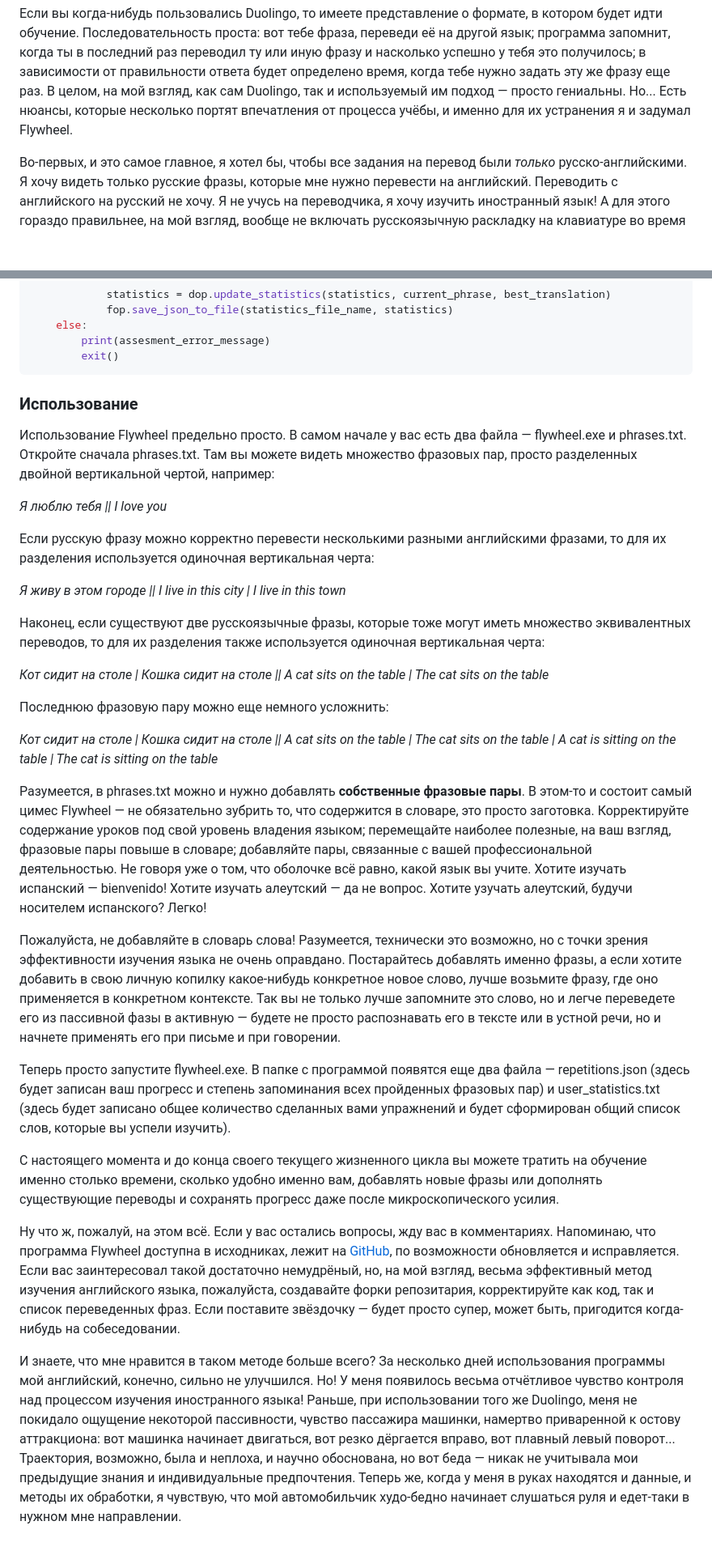
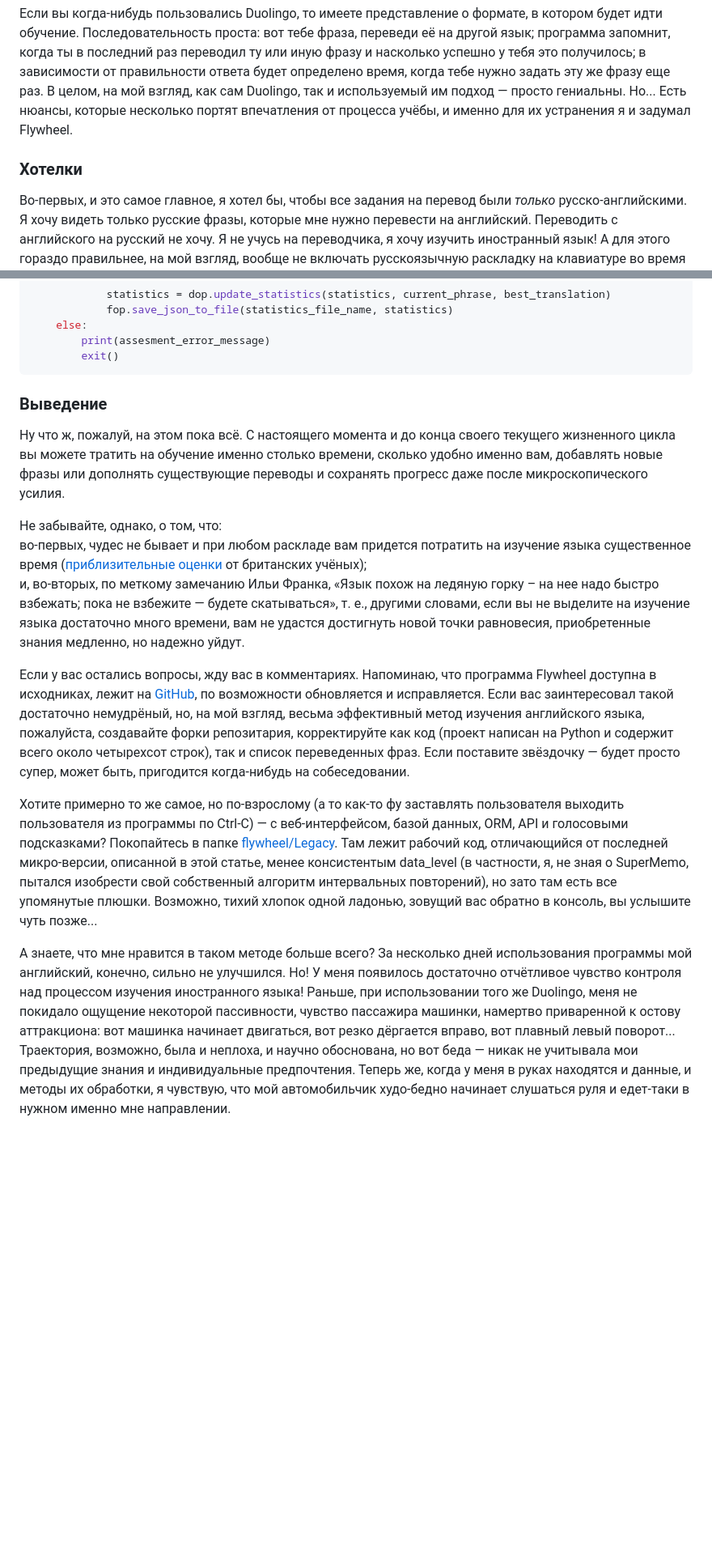
Before and after one commit to amaargiru/flywheel, a Markdown page: README.md, 2 parts joined by grey strips. Shown at 81% size. Rendered like a GitHub page; blank space fills up the shorter version.

````diff
--- a/README.md
+++ b/README.md
@@ -5,6 +5,8 @@
 Как вы, возможно, знаете, обобщенное знание иностранного языка можно разложить на четыре относительно независимые составляющие: чтение, письмо, слушание и говорение. К сожалению, тренировка одной из этих способностей не будет напрямую отражаться на остальных компонентах, поэтому, например, развивая навык чтения, мы достаточно опосредованно влияем на навык письма. Flywheel — «точилка» именно для **письменного английского**.
 
 Если вы когда-нибудь пользовались Duolingo, то имеете представление о формате, в котором будет идти обучение. Последовательность проста: вот тебе фраза, переведи её на другой язык; программа запомнит, когда ты в последний раз переводил ту или иную фразу и насколько успешно у тебя это получилось; в зависимости от правильности ответа будет определено время, когда тебе нужно задать эту же фразу еще раз. В целом, на мой взгляд, как сам Duolingo, так и используемый им подход — просто гениальны. Но... Есть нюансы, которые несколько портят впечатления от процесса учёбы, и именно для их устранения я и задумал Flywheel.
+
+### Хотелки
 
 Во-первых, и это самое главное, я хотел бы, чтобы все задания на перевод были *только* русско-английскими. Я хочу видеть только русские фразы, которые мне нужно перевести на английский. Переводить с английского на русский не хочу. Я не учусь на переводчика, я хочу изучить иностранный язык! А для этого гораздо правильнее, на мой взгляд, вообще не включать русскоязычную раскладку на клавиатуре во время учёбы. На Duolingo есть небольшой «лайфхак» — переключение с изучения английского для русскоговорящих на изучение *русского для англоговорящих* (этим, отчасти, и объясняется большое количество учащихся на этом курсе — это вовсе не жители США или туманного Альбиона, изучающие русский, а как раз наоборот, жители России, зубрящие английский язык), тогда учебный курс будет содержать больше русско-английских заданий, но количество англо-русских переводов всё равно останется очень большим. А я хочу 100 % времени урока писать на английском!
 
@@ -91,32 +124,16 @@ if __name__ == '__main__':
         exit()
 ```
 
-### Использование
+### Выведение
 
-Использование Flywheel предельно просто. В самом начале у вас есть два файла — flywheel.exe и phrases.txt. Откройте сначала phrases.txt. Там вы можете видеть множество фразовых пар, просто разделенных двойной вертикальной чертой, например:
+Ну что ж, пожалуй, на этом пока всё. С настоящего момента и до конца своего текущего жизненного цикла вы можете тратить на обучение именно столько времени, сколько удобно именно вам, добавлять новые фразы или дополнять существующие переводы и сохранять прогресс даже после микроскопического усилия.
 
-*Я люблю тебя || I love you*
+Не забывайте, однако, о том, что:
+во-первых, чудес не бывает и при любом раскладе вам придется потратить на изучение языка существенное время ([приблизительные оценки](https://support.cambridgeenglish.org/hc/en-gb/articles/202838506-Guided-learning-hours) от британских учёных);
+и, во-вторых, по меткому замечанию Ильи Франка, «Язык похож на ледяную горку – на нее надо быстро взбежать; пока не взбежите — будете скатываться», т. е., другими словами, если вы не выделите на изучение языка достаточно много времени, вам не удастся достигнуть новой точки равновесия, приобретенные знания медленно, но надежно уйдут.
 
-Если русскую фразу можно корректно перевести несколькими разными английскими фразами, то для их разделения используется одиночная вертикальная черта:
+Если у вас остались вопросы, жду вас в комментариях. Напоминаю, что программа Flywheel доступна в исходниках, лежит на [GitHub](https://github.com/amaargiru/flywheel), по возможности обновляется и исправляется. Если вас заинтересовал такой достаточно немудрёный, но, на мой взгляд, весьма эффективный метод изучения английского языка, пожалуйста, создавайте форки репозитария, корректируйте как код (проект написан на Python и содержит всего около четырехсот строк), так и список переведенных фраз. Если поставите звёздочку — будет просто супер, может быть, пригодится когда-нибудь на собеседовании.
 
-*Я живу в этом городе || I live in this city | I live in this town*
+Хотите примерно то же самое, но по-взрослому (а то как-то фу заставлять пользователя выходить пользователя из программы по Ctrl-C) — с веб-интерфейсом, базой данных, ORM, API и голосовыми подсказками? Покопайтесь в папке [flywheel/Legacy](https://github.com/amaargiru/flywheel/tree/main/Legacy). Там лежит рабочий код, отличающийся от последней микро-версии, описанной в этой статье, менее консистентым data_level (в частности, я, не зная о SuperMemo, пытался изобрести свой собственный алгоритм интервальных повторений), но зато там есть все упомянутые плюшки. Возможно, тихий хлопок одной ладонью, зовущий вас обратно в консоль, вы услышите чуть позже...
 
-Наконец, если существуют две русскоязычные фразы, которые тоже могут иметь множество эквивалентных переводов, то для их разделения также используется одиночная вертикальная черта:
-
-*Кот сидит на столе | Кошка сидит на столе || A cat sits on the table | The cat sits on the table*
-
-Последнюю фразовую пару можно еще немного усложнить:
-
-*Кот сидит на столе | Кошка сидит на столе || A cat sits on the table | The cat sits on the table | A cat is sitting on the table | The cat is sitting on the table*
-
-Разумеется, в phrases.txt можно и нужно добавлять **собственные фразовые пары**. В этом-то и состоит самый цимес Flywheel — не обязательно зубрить то, что содержится в словаре, это просто заготовка. Корректируйте содержание уроков под свой уровень владения языком; перемещайте наиболее полезные, на ваш взгляд, фразовые пары повыше в словаре; добавляйте пары, связанные с вашей профессиональной деятельностью. Не говоря уже о том, что оболочке всё равно, какой язык вы учите. Хотите изучать испанский — bienvenido! Хотите изучать алеутский — да не вопрос. Хотите узучать алеутский, будучи носителем испанского? Легко!
-
-Пожалуйста, не добавляйте в словарь слова! Разумеется, технически это возможно, но с точки зрения эффективности изучения языка не очень оправдано. Постарайтесь добавлять именно фразы, а если хотите добавить в свою личную копилку какое-нибудь конкретное новое слово, лучше возьмите фразу, где оно применяется в конкретном контексте. Так вы не только лучше запомните это слово, но и легче переведете его из пассивной фазы в активную — будете не просто распознавать его в тексте или в устной речи, но и начнете применять его при письме и при говорении.
-
-Теперь просто запустите flywheel.exe. В папке с программой появятся еще два файла — repetitions.json (здесь будет записан ваш прогресс и степень запоминания всех пройденных фразовых пар) и user_statistics.txt (здесь будет записано общее количество сделанных вами упражнений и будет сформирован общий список слов, которые вы успели изучить).
-
-С настоящего момента и до конца своего текущего жизненного цикла вы можете тратить на обучение именно столько времени, сколько удобно именно вам, добавлять новые фразы или дополнять существующие переводы и сохранять прогресс даже после микроскопического усилия.
-
-Ну что ж, пожалуй, на этом всё. Если у вас остались вопросы, жду вас в комментариях. Напоминаю, что программа Flywheel доступна в исходниках, лежит на [GitHub](https://github.com/amaargiru/flywheel), по возможности обновляется и исправляется. Если вас заинтересовал такой достаточно немудрёный, но, на мой взгляд, весьма эффективный метод изучения английского языка, пожалуйста, создавайте форки репозитария, корректируйте как код, так и список переведенных фраз. Если поставите звёздочку — будет просто супер, может быть, пригодится когда-нибудь на собеседовании.
-
-И знаете, что мне нравится в таком методе больше всего? За несколько дней использования программы мой английский, конечно, сильно не улучшился. Но! У меня появилось весьма отчётливое чувство контроля над процессом изучения иностранного языка! Раньше, при использовании того же Duolingo, меня не покидало ощущение некоторой пассивности, чувство пассажира машинки, намертво приваренной к остову аттракциона: вот машинка начинает двигаться, вот резко дёргается вправо, вот плавный левый поворот... Траектория, возможно, была и неплоха, и научно обоснована, но вот беда — никак не учитывала мои предыдущие знания и индивидуальные предпочтения. Теперь же, когда у меня в руках находятся и данные, и методы их обработки, я чувствую, что мой автомобильчик худо-бедно начинает слушаться руля и едет-таки в нужном мне направлении.
+А знаете, что мне нравится в таком методе больше всего? За несколько дней использования программы мой английский, конечно, сильно не улучшился. Но! У меня появилось достаточно отчётливое чувство контроля над процессом изучения иностранного языка! Раньше, при использовании того же Duolingo, меня не покидало ощущение некоторой пассивности, чувство пассажира машинки, намертво приваренной к остову аттракциона: вот машинка начинает двигаться, вот резко дёргается вправо, вот плавный левый поворот... Траектория, возможно, была и неплоха, и научно обоснована, но вот беда — никак не учитывала мои предыдущие знания и индивидуальные предпочтения. Теперь же, когда у меня в руках находятся и данные, и методы их обработки, я чувствую, что мой автомобильчик худо-бедно начинает слушаться руля и едет-таки в нужном именно мне направлении.
````
Also changed, not shown: other parts of README.md (+34 -3 lines).
